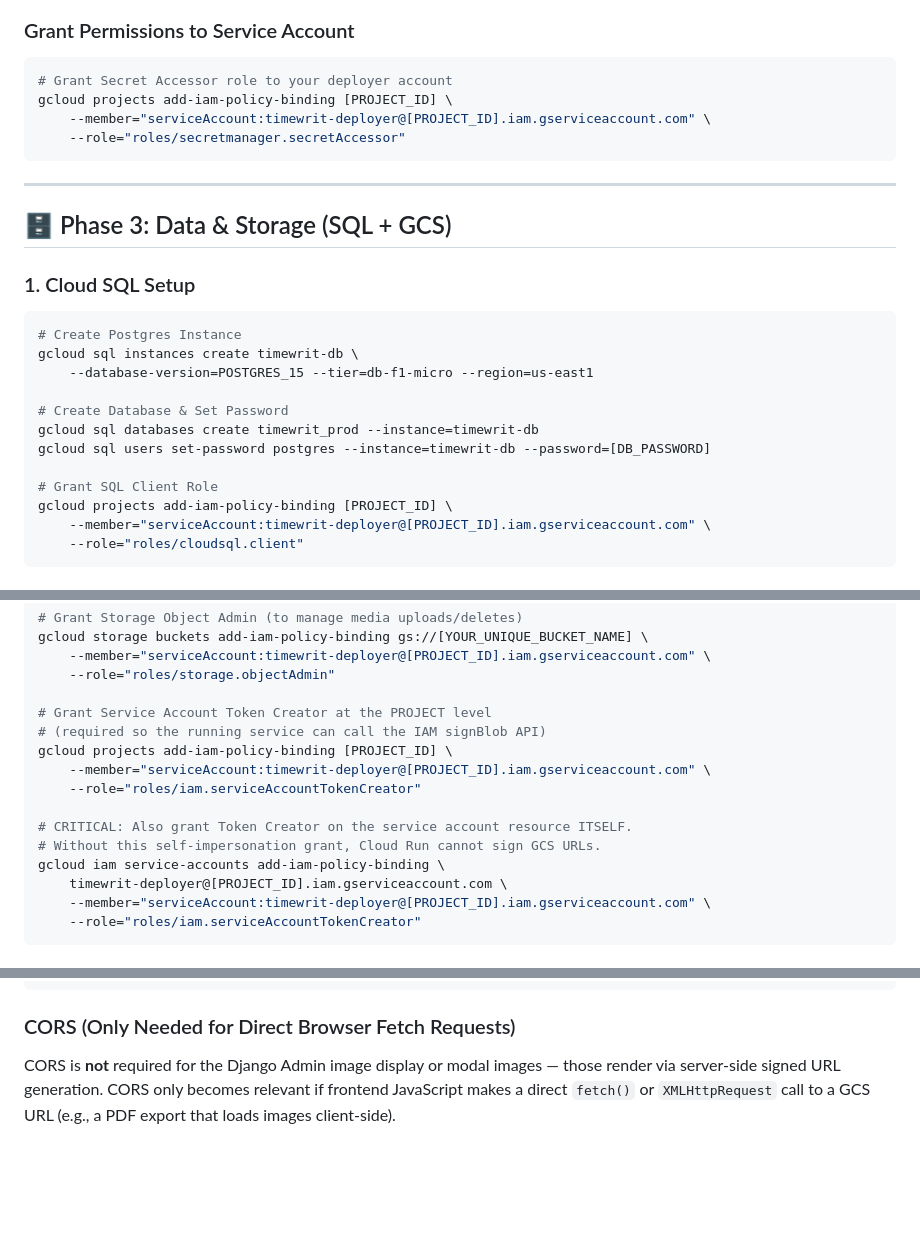
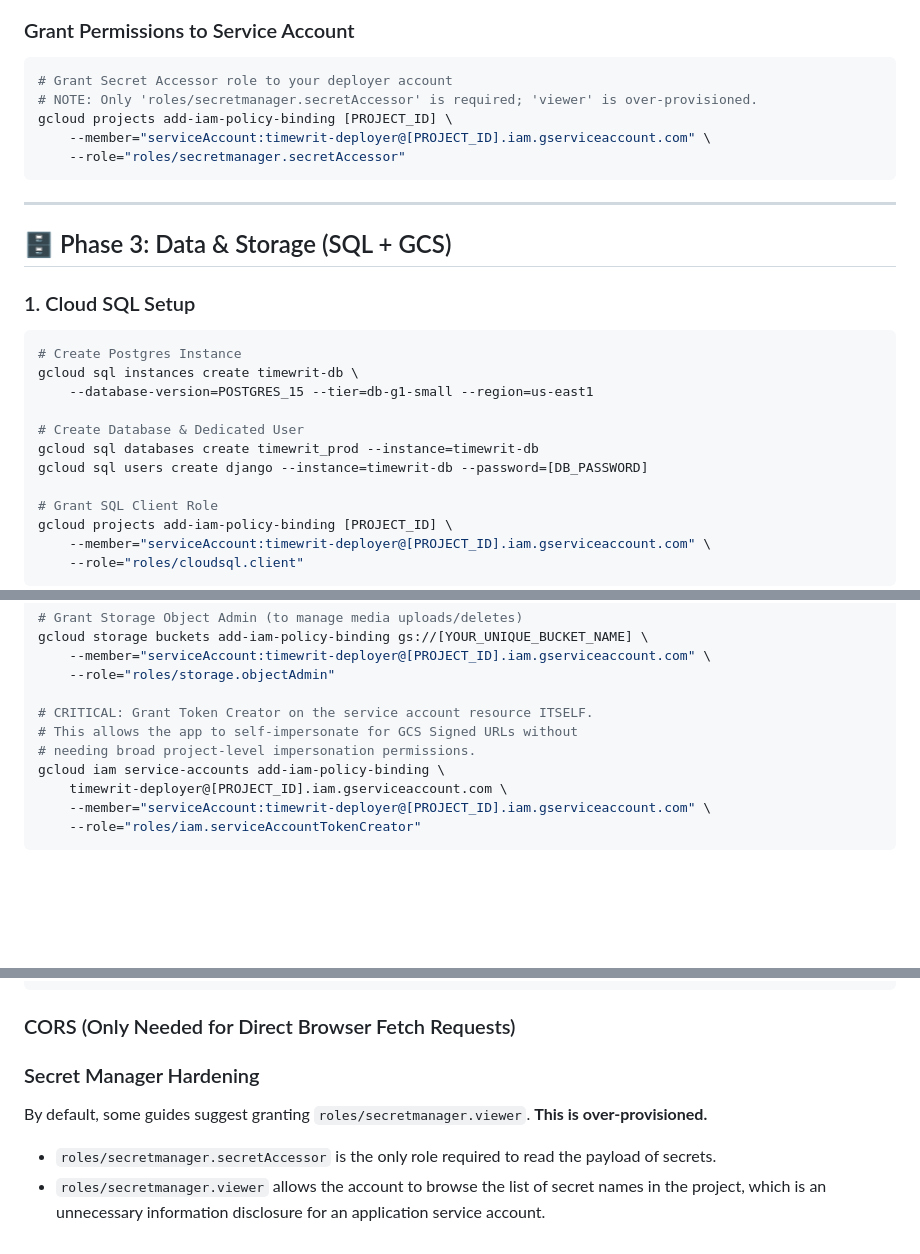
Before and after one commit to kraegar/timewrit, a Markdown page: DEPLOYMENT_GCP.md, 3 parts joined by grey strips. Drawn GitHub-style; blank space fills up the shorter version.

Commit message:
Docs: Security hardening of DEPLOYMENT_GCP.md

````diff
--- a/DEPLOYMENT_GCP.md
+++ b/DEPLOYMENT_GCP.md
@@ -79,6 +81,7 @@ printf "postgres://django:[PASSWORD]@/timewrit_prod?host=/cloudsql/[PROJECT_ID]:
 ### Grant Permissions to Service Account
 ```bash
 # Grant Secret Accessor role to your deployer account
+# NOTE: Only 'roles/secretmanager.secretAccessor' is required; 'viewer' is over-provisioned.
 gcloud projects add-iam-policy-binding [PROJECT_ID] \
     --member="serviceAccount:timewrit-deployer@[PROJECT_ID].iam.gserviceaccount.com" \
     --role="roles/secretmanager.secretAccessor"
@@ -92,11 +95,11 @@ gcloud projects add-iam-policy-binding [PROJECT_ID] \
 ```bash
 # Create Postgres Instance
 gcloud sql instances create timewrit-db \
-    --database-version=POSTGRES_15 --tier=db-f1-micro --region=us-east1
+    --database-version=POSTGRES_15 --tier=db-g1-small --region=us-east1
 
-# Create Database & Set Password
+# Create Database & Dedicated User
 gcloud sql databases create timewrit_prod --instance=timewrit-db
-gcloud sql users set-password postgres --instance=timewrit-db --password=[DB_PASSWORD]
+gcloud sql users create django --instance=timewrit-db --password=[DB_PASSWORD]
 
 # Grant SQL Client Role
 gcloud projects add-iam-policy-binding [PROJECT_ID] \
@@ -118,14 +121,9 @@ gcloud storage buckets add-iam-policy-binding gs://[YOUR_UNIQUE_BUCKET_NAME] \
     --member="serviceAccount:timewrit-deployer@[PROJECT_ID].iam.gserviceaccount.com" \
     --role="roles/storage.objectAdmin"
 
-# Grant Service Account Token Creator at the PROJECT level
-# (required so the running service can call the IAM signBlob API)
-gcloud projects add-iam-policy-binding [PROJECT_ID] \
-    --member="serviceAccount:timewrit-deployer@[PROJECT_ID].iam.gserviceaccount.com" \
-    --role="roles/iam.serviceAccountTokenCreator"
-
-# CRITICAL: Also grant Token Creator on the service account resource ITSELF.
-# Without this self-impersonation grant, Cloud Run cannot sign GCS URLs.
+# CRITICAL: Grant Token Creator on the service account resource ITSELF.
+# This allows the app to self-impersonate for GCS Signed URLs without
+# needing broad project-level impersonation permissions.
 gcloud iam service-accounts add-iam-policy-binding \
     timewrit-deployer@[PROJECT_ID].iam.gserviceaccount.com \
     --member="serviceAccount:timewrit-deployer@[PROJECT_ID].iam.gserviceaccount.com" \
@@ -268,4 +271,7 @@ gcloud storage buckets get-iam-policy gs://[YOUR_UNIQUE_BUCKET_NAME] --format="j
 ```
 
 ### CORS (Only Needed for Direct Browser Fetch Requests)
-CORS is **not** required for the Django Admin image display or modal images — those render via server-side signed URL generation. CORS only becomes relevant if frontend JavaScript makes a direct `fetch()` or `XMLHttpRequest` call to a GCS URL (e.g., a PDF export that loads images client-side).
+### Secret Manager Hardening
+By default, some guides suggest granting `roles/secretmanager.viewer`. **This is over-provisioned.**
+- `roles/secretmanager.secretAccessor` is the only role required to read the payload of secrets.
+- `roles/secretmanager.viewer` allows the account to browse the list of secret names in the project, which is an unnecessary information disclosure for an application service account.
````
Also changed, not shown: other parts of DEPLOYMENT_GCP.md (+11 -4 lines).
